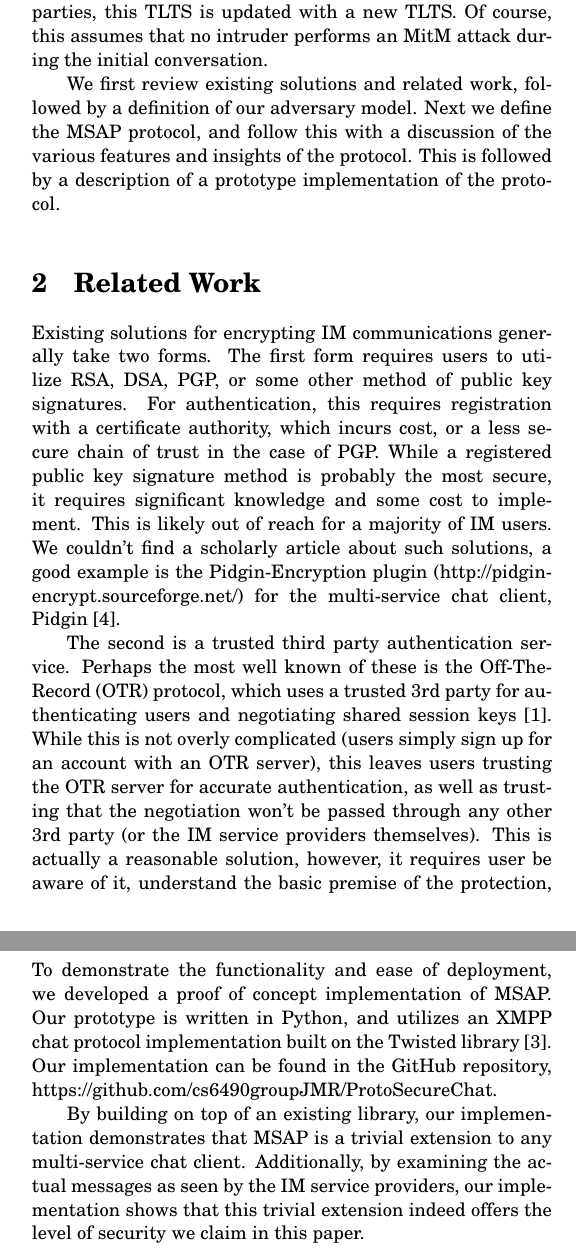
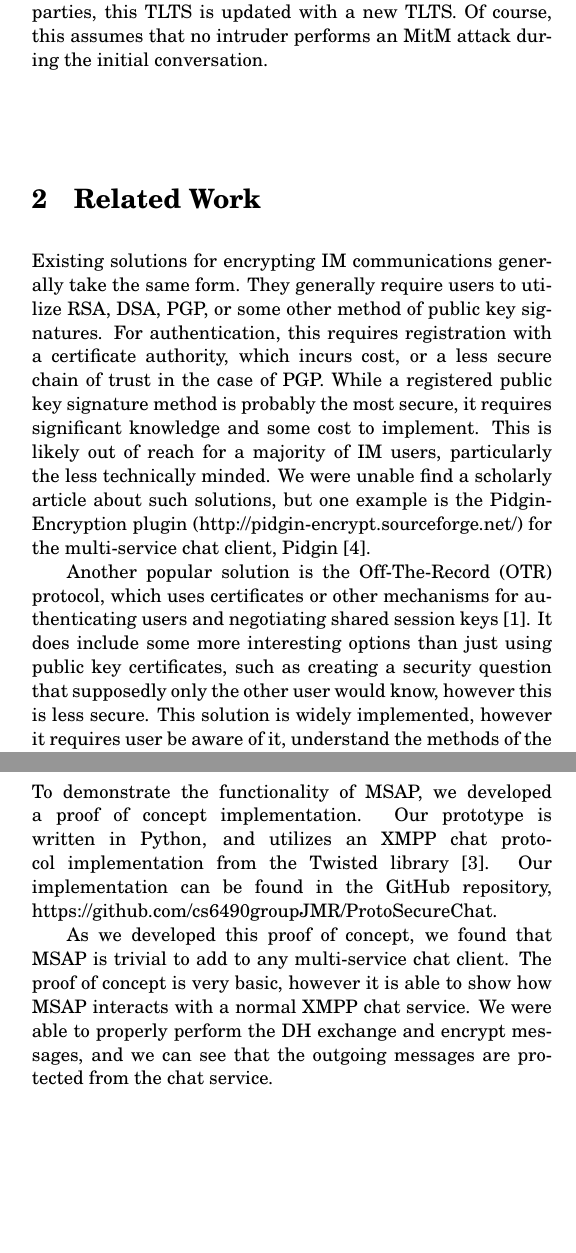
Before and after one commit to cs6490groupJMR/ProtoSecureChat, a LaTeX document (Report/ProjectReport.tex): two parts of the columns of pages 2 and 4 of 5, joined at a grey line, cut so that both start at the same text, the shorter picture padded with empty space. Compiled offline with pdfLaTeX.

Commit message:
some typo fixes and minor changes to report

```diff
--- a/Report/ProjectReport.tex
+++ b/Report/ProjectReport.tex
@@ -51,12 +51,10 @@ Although the main goal of protecting against MitM attacks from service providers
 
 If no chat service offering SSL encryption is available, the second mechanism comes in to play, where each participant remembers a temporary ``long term'' secret (TLTS).  This temporary ``long term'' secret is used in lieu of a DH exchange to encrypt the exchange of the session keys for every conversation subsequent to the initial conversation between the two parties.  During each subsequent conversation between the parties, this TLTS is updated with a new TLTS.  Of course, this assumes that no intruder performs an MitM attack during the initial conversation.
 
-We first review existing solutions and related work, followed by a definition of our adversary model.  Next we define the MSAP protocol, and follow this with a discussion of the various features and insights of the protocol.  This is followed by a description of a prototype implementation of the protocol.
+\section{Related Work}
+Existing solutions for encrypting IM communications generally take the same form.  They generally require users to utilize RSA, DSA, PGP, or some other method of public key signatures.  For authentication, this requires registration with a certificate authority, which incurs cost, or a less secure chain of trust in the case of PGP.  While a registered public key signature method is probably the most secure, it requires significant knowledge and some cost to implement.  This is likely out of reach for a majority of IM users, particularly the less technically minded.  We were unable find a scholarly article about such solutions, but one example is the Pidgin-Encryption plugin (http://pidgin-encrypt.sourceforge.net/) for the multi-service chat client, Pidgin \cite{PidginEncryption}.
 
-\section{Related Work}
-Existing solutions for encrypting IM communications generally take two forms.  The first form requires users to utilize RSA, DSA, PGP, or some other method of public key signatures.  For authentication, this requires registration with a certificate authority, which incurs cost, or a less secure chain of trust in the case of PGP.  While a registered public key signature method is probably the most secure, it requires significant knowledge and some cost to implement.  This is likely out of reach for a majority of IM users.  We couldn't find a scholarly article about such solutions, a good example is the Pidgin-Encryption plugin (http://pidgin-encrypt.sourceforge.net/) for the multi-service chat client, Pidgin \cite{PidginEncryption}.
-
-The second is a trusted third party authentication service.  Perhaps the most well known of these is the Off-The-Record (OTR) protocol, which uses a trusted 3rd party for authenticating users and negotiating shared session keys \cite{DiRaimondo:2005:SOM:1102199.1102216}.  While this is not overly complicated (users simply sign up for an account with an OTR server), this leaves users trusting the OTR server for accurate authentication, as well as trusting that the negotiation won't be passed through any other 3rd party (or the IM service providers themselves).  This is actually a reasonable solution, however, it requires user be aware of it, understand the basic premise of the protection, trust the OTR service, and configure it.
+Another popular solution is the Off-The-Record (OTR) protocol, which uses certificates or other mechanisms for authenticating users and negotiating shared session keys \cite{DiRaimondo:2005:SOM:1102199.1102216}.  It does include some more interesting options than just using public key certificates, such as creating a security question that supposedly only the other user would know, however this is less secure.  This solution is widely implemented, however it requires user be aware of it, understand the methods of the protection, and to configure it.
 
 %Our proposal requires only that users understand their communications are protected if they have more than one IM service available.
 Finally, we rely on the very frequently cited work of Diffie and Hellman \cite{diffie1976new}.  There is nothing new here - this is the standard DH exchange protocol.  However, by authenticating using the IM service providers, we avoid having to do authentication ourselves.
@@ -134,9 +132,9 @@ Although mechanism 1 and 2 can be used independently to protect against external
 Note that these ambiguities in the protocol allow for a user-configurable level of protection.
 
 \section{Implementation}
-To demonstrate the functionality and ease of deployment, we developed a proof of concept implementation of MSAP.  Our prototype is written in Python, and utilizes an XMPP chat protocol implementation built on the Twisted library \cite{TwistedHomepage}.  Our implementation can be found in the GitHub repository, https://github.com/cs6490groupJMR/ProtoSecureChat.
+To demonstrate the functionality of MSAP, we developed a proof of concept implementation.  Our prototype is written in Python, and utilizes an XMPP chat protocol implementation from the Twisted library \cite{TwistedHomepage}.  Our implementation can be found in the GitHub repository, https://github.com/cs6490groupJMR/ProtoSecureChat.
 
-By building on top of an existing library, our implementation demonstrates that MSAP is a trivial extension to any multi-service chat client.  Additionally, by examining the actual messages as seen by the IM service providers, our implementation shows that this trivial extension indeed offers the level of security we claim in this paper.
+As we developed this proof of concept, we found that MSAP is trivial to add to any multi-service chat client.  The proof of concept is very basic, however it is able to show how MSAP interacts with a normal XMPP chat service.  We were able to properly perform the DH exchange and encrypt messages, and we can see that the outgoing messages are protected from the chat service.
 
 \section{Conclusion}
 MSAP offers a much easier and more streamlined method for achieving privacy and integrity protection on top of publicly available IM services such as Google Hangouts, Facebook Chat, Skype, etc.  By requiring only that users have accounts with more than one IM service, MSAP can ensure that these services are not able to read or modify the contents of conversations.  This is a much lower barrier than requiring the trust of a 3rd party authentication service, or the configuration of public key signature solutions.
```
Also changed, not shown: Report/ProjectReport.tex (12 more changed lines).
